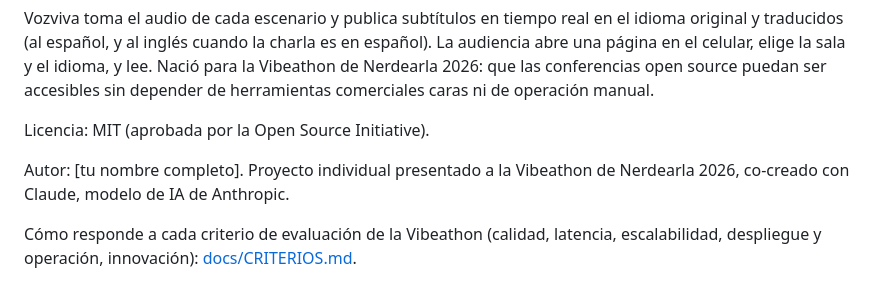
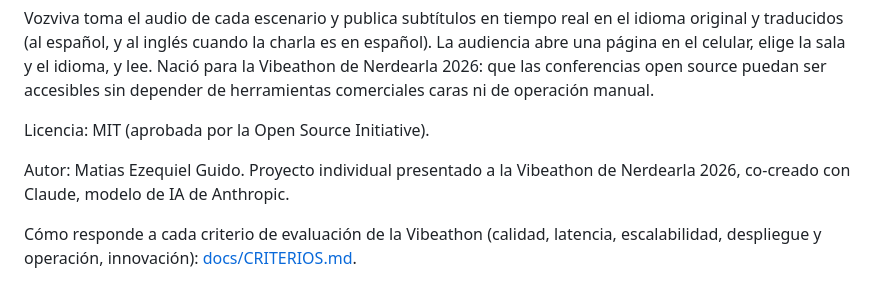
Before and after one commit to AICA-Code-Studio/vozviva, a Markdown page: README.md, the part around the change. Drawn GitHub-style.

Commit message:
Agregar nombre del autor
Co-Authored-By: Claude Sonnet 5 <noreply@anthropic.com>

```diff
--- a/README.md
+++ b/README.md
@@ -6,7 +6,7 @@ Vozviva toma el audio de cada escenario y publica subtítulos en tiempo real en
 
 Licencia: MIT (aprobada por la Open Source Initiative).
 
-Autor: [tu nombre completo]. Proyecto individual presentado a la Vibeathon de Nerdearla 2026, co-creado con Claude, modelo de IA de Anthropic.
+Autor: Matias Ezequiel Guido. Proyecto individual presentado a la Vibeathon de Nerdearla 2026, co-creado con Claude, modelo de IA de Anthropic.
 
 Cómo responde a cada criterio de evaluación de la Vibeathon (calidad, latencia, escalabilidad, despliegue y operación, innovación): [docs/CRITERIOS.md](docs/CRITERIOS.md).
 
```
Also changed, not shown: docs/PRESENTACION.md (+1 -1 lines).
